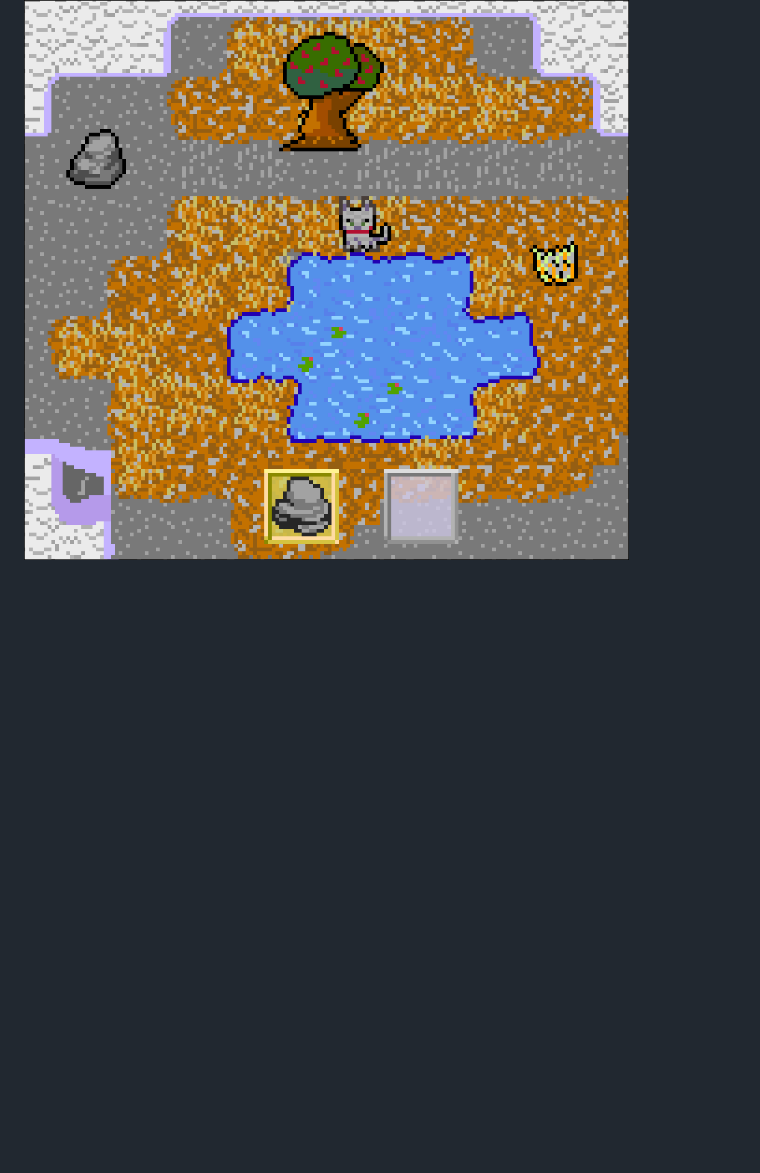
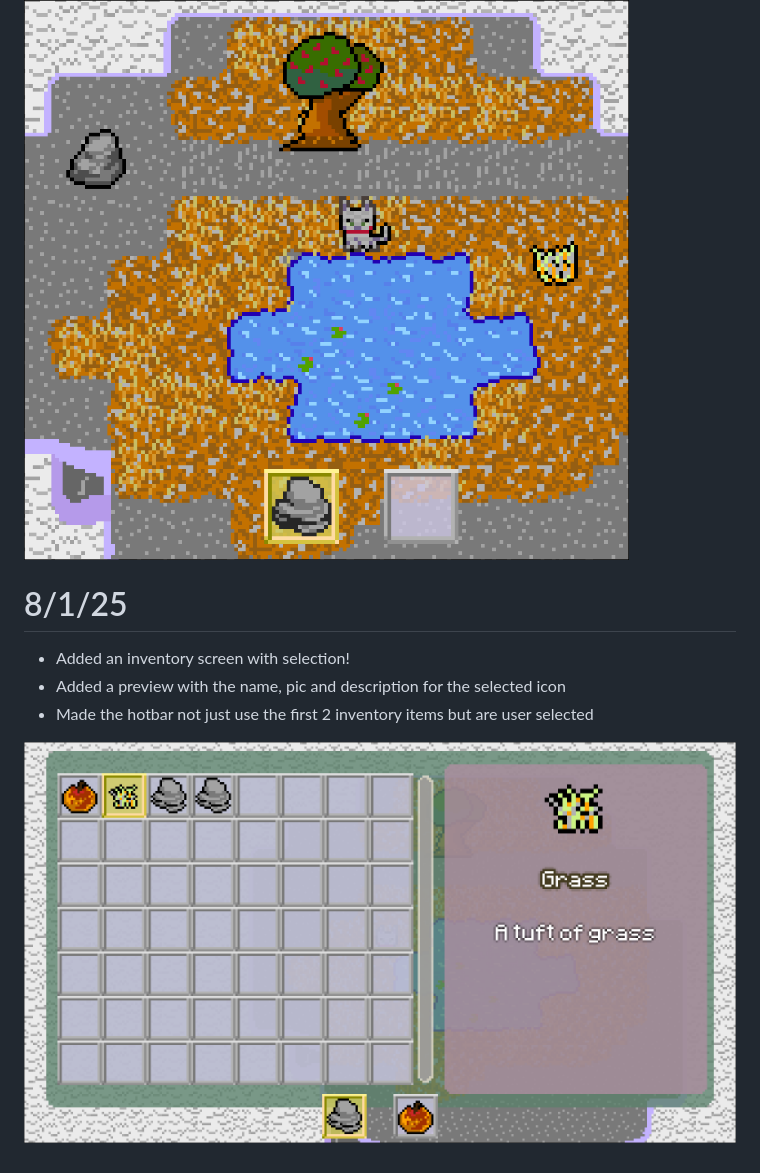
Before and after one commit to Tsunami014/SkyIslands, a Markdown page: journal.md, the part around the change. Drawn GitHub-style; pictures changed too: journalPics/d5.png (added); blank space fills up the shorter version.

Commit message:
Updated the journal for today!

```diff
--- a/journal.md
+++ b/journal.md
@@ -27,3 +27,10 @@
 - Added a small amount of gui (a small hotbar to see the first 2 items you picked up)
 
 ![Screenshot of the game working](./journalPics/d4.png)
+
+# 8/1/25
+- Added an inventory screen with selection!
+- Added a preview with the name, pic and description for the selected icon
+- Made the hotbar not just use the first 2 inventory items but are user selected
+
+![Another screenshot!](./journalPics/d5.png)
```
